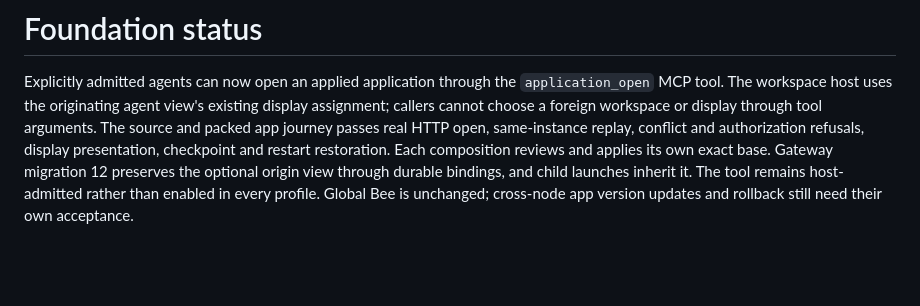
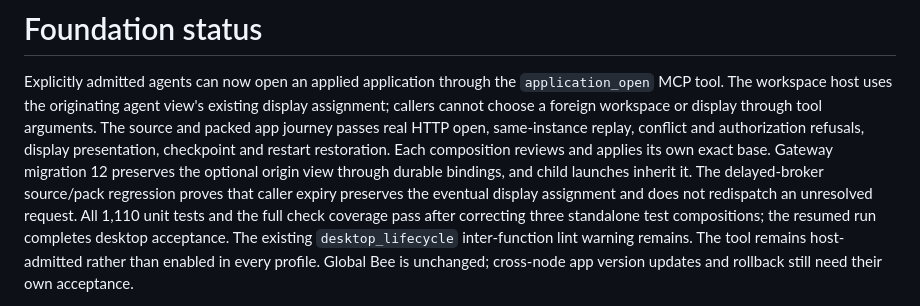
Before and after one commit to butschster/bee, a Markdown page: docs/FOUNDATION_STATUS.md, the part around the change. GitHub-like rendering; blank space fills up the shorter version.

```diff
--- a/docs/FOUNDATION_STATUS.md
+++ b/docs/FOUNDATION_STATUS.md
@@ -8,6 +8,11 @@ real HTTP open, same-instance replay, conflict and authorization refusals,
 display presentation, checkpoint and restart restoration. Each composition
 reviews and applies its own exact base. Gateway migration 12 preserves the
 optional origin view through durable bindings, and child launches inherit it.
+The delayed-broker source/pack regression proves that caller expiry preserves
+the eventual display assignment and does not redispatch an unresolved request.
+All 1,110 unit tests and the full check coverage pass after correcting three
+standalone test compositions; the resumed run completes desktop acceptance.
+The existing `desktop_lifecycle` inter-function lint warning remains.
 The tool remains host-admitted rather than enabled in every profile. Global
 Bee is unchanged; cross-node app version updates and rollback still need their
 own acceptance.
```
Also changed, not shown: docs/handoffs/AGENT_APPS_RELEASE_SEQUENCE.md (+20 -10 lines).
